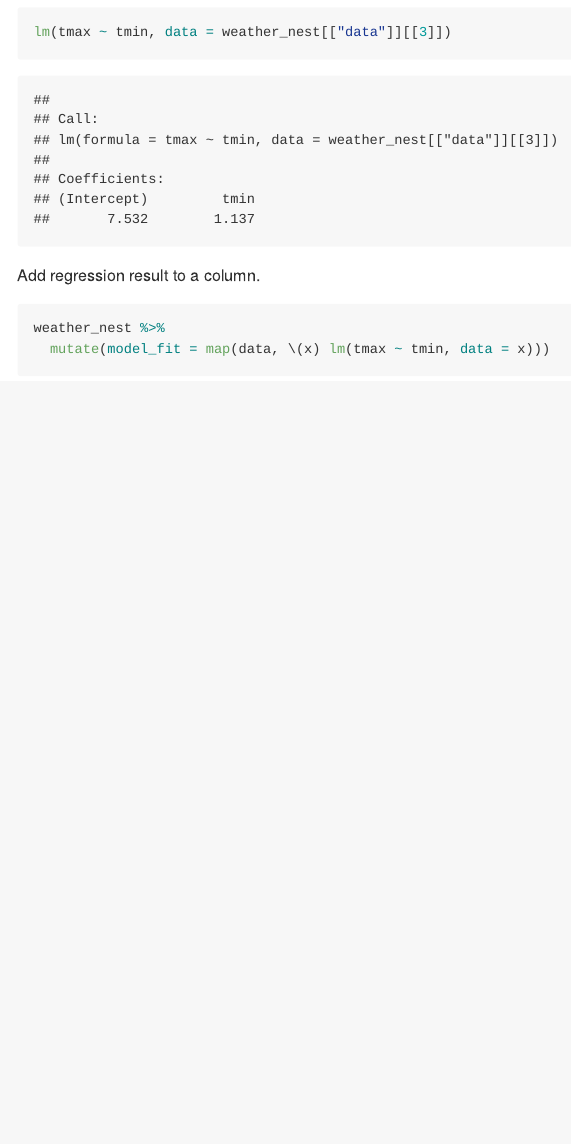
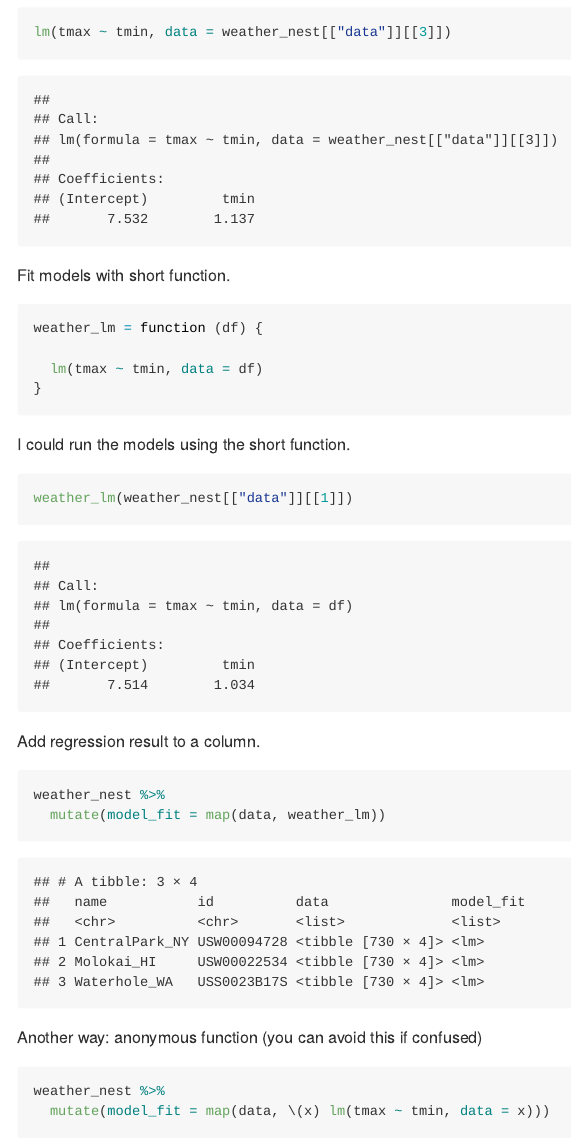
Before and after one commit to lampfish226/interaction, an R Markdown document (iteration_listcols.Rmd): the page in a window 1100 px wide, from 10860 px down. The pictures show the output file iteration_listcols.md that the author committed with the source, drawn offline in the style of GitHub; long lines of code are wrapped.

Commit message:
iteration and listcols

````diff
--- a/iteration_listcols.Rmd
+++ b/iteration_listcols.Rmd
@@ -256,7 +256,29 @@
 lm(tmax ~ tmin, data = weather_nest[["data"]][[3]])
 ```
 
+Fit models with short function.
+
+```{r}
+weather_lm = function (df) {
+
+  lm(tmax ~ tmin, data = df)
+}
+```
+
+I could run the models using the short function.
+
+```{r}
+weather_lm(weather_nest[["data"]][[1]])
+```
+
 Add regression result to a column.
+
+```{r}
+weather_nest %>%
+  mutate(model_fit = map(data, weather_lm))
+```
+
+Another way: anonymous function (you can avoid this if confused)
 
 ```{r}
 weather_nest %>%
````
Also changed, not shown: iteration_listcols.md.
